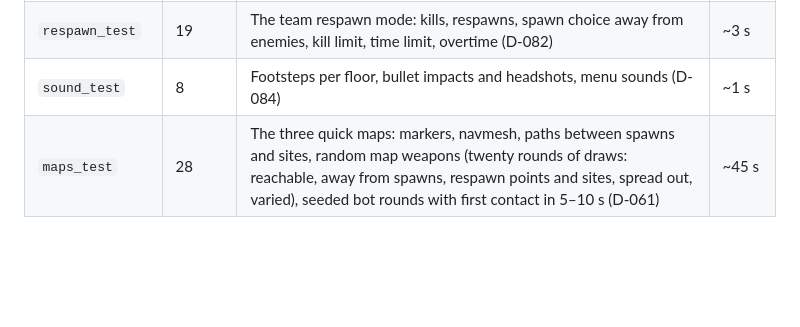
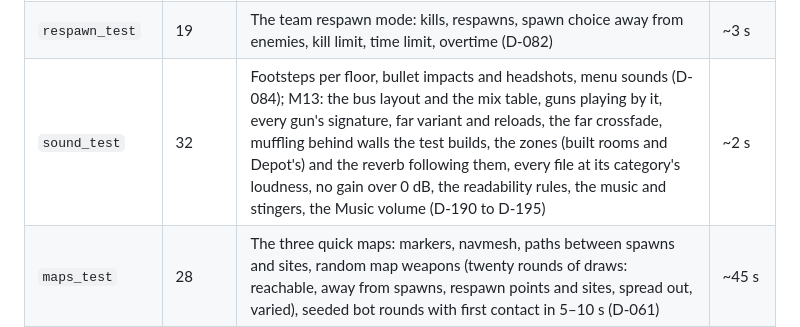
Before and after one commit to Jankozeluh/Chiip, a Markdown page: docs/ARCHITECTURE.md, the part around the change. Rendered like a GitHub page; blank space fills up the shorter version.

```diff
--- a/docs/ARCHITECTURE.md
+++ b/docs/ARCHITECTURE.md
@@ -518,7 +518,7 @@ bash tools/run_tests.sh
 | `match_test` | 13 | One whole seeded 3v3 match through the real game scene, start to match-end screen (D-066) | ~20 s |
 | `bomb_test` | 32 | Bomb rounds on Depot: carrying, planting, the fuse and explosion, dropping and picking up, defusing (D-080) | ~4 s |
 | `respawn_test` | 19 | The team respawn mode: kills, respawns, spawn choice away from enemies, kill limit, time limit, overtime (D-082) | ~3 s |
-| `sound_test` | 8 | Footsteps per floor, bullet impacts and headshots, menu sounds (D-084) | ~1 s |
+| `sound_test` | 32 | Footsteps per floor, bullet impacts and headshots, menu sounds (D-084); M13: the bus layout and the mix table, guns playing by it, every gun's signature, far variant and reloads, the far crossfade, muffling behind walls the test builds, the zones (built rooms and Depot's) and the reverb following them, every file at its category's loudness, no gain over 0 dB, the readability rules, the music and stingers, the Music volume (D-190 to D-195) | ~2 s |
 | `maps_test` | 28 | The three quick maps: markers, navmesh, paths between spawns and sites, random map weapons (twenty rounds of draws: reachable, away from spawns, respawn points and sites, spread out, varied), seeded bot rounds with first contact in 5–10 s (D-061) | ~45 s |
 | `crew_test` | 49 | The generated crew models: import, skeleton, team-colour shader, animations (D-072 to D-076) | ~1 s |
 | `class_test` | 67 | `ClassData`, the four classes and their hit zones, the class pick in matches and practice, the class menu (D-078), the perks, the class draft (D-099) | ~3 s |
```
Also changed, not shown: docs/DEVLOG.md (+5 -1 lines), docs/PLAN.md (+5 -4 lines).
